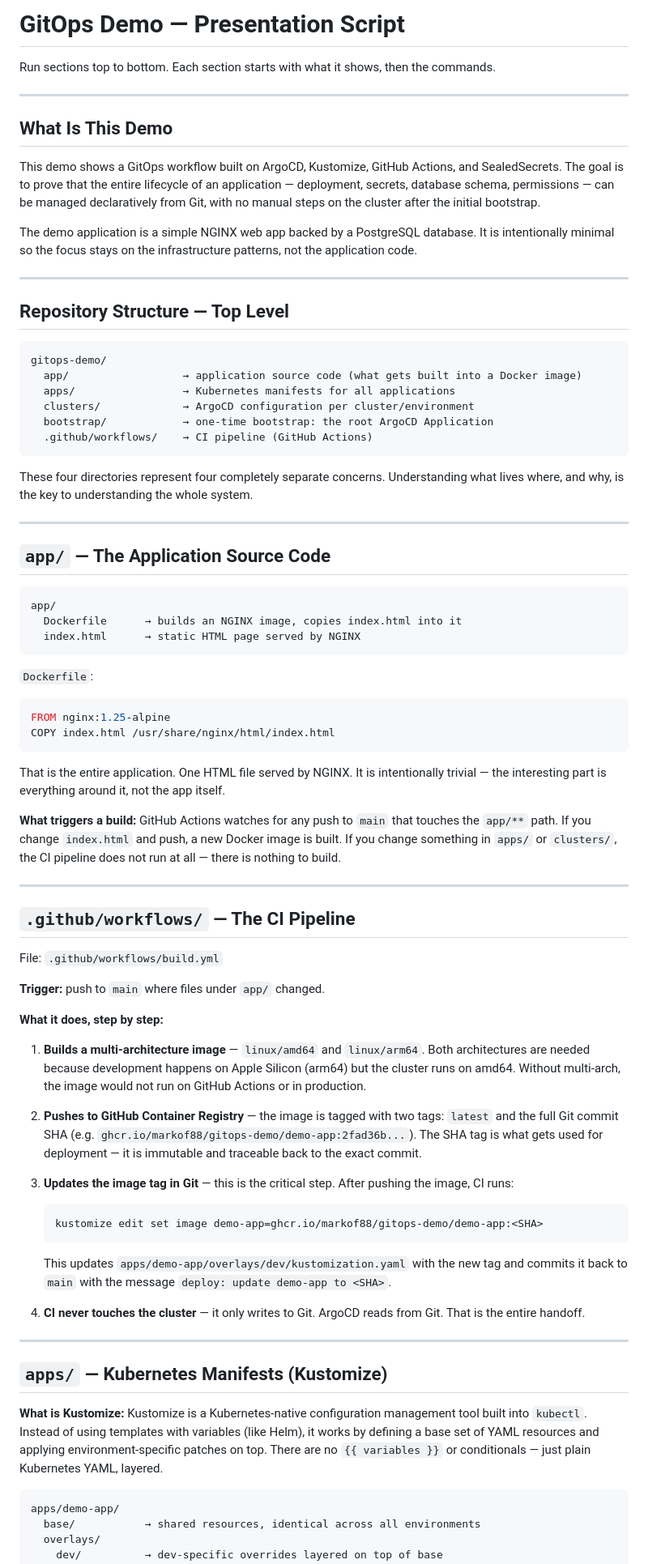
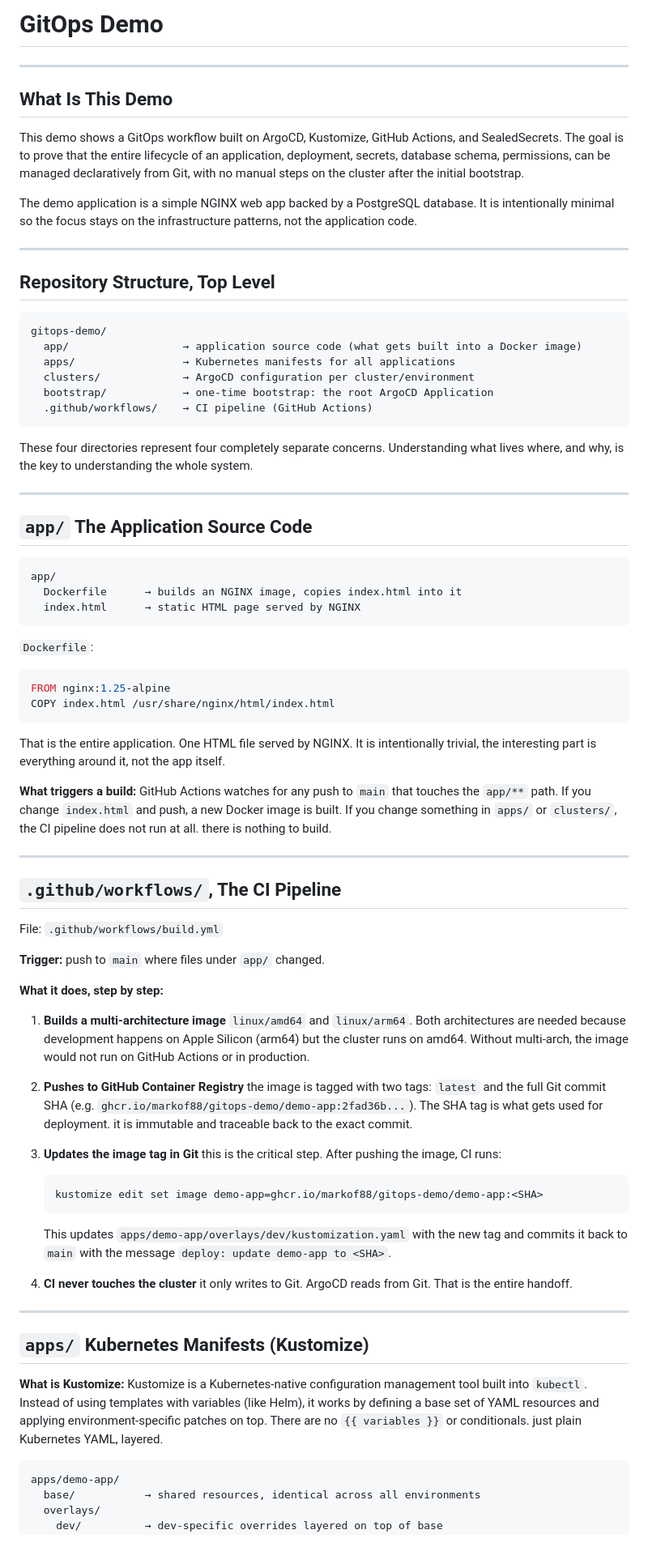
Before and after one commit to markof88/gitops-demo, a Markdown page: DEMO.md, the part around one of its changes. Shown at 81% size. Rendered like a GitHub page.

Commit message:
Refactor DEMO.md for clarity and simplicity
Refactor and simplify the presentation script for the GitOps demo. Update headings, remove unnecessary text, and improve clarity throughout the document.

````diff
--- a/DEMO.md
+++ b/DEMO.md
@@ -1,18 +1,16 @@
-# GitOps Demo — Presentation Script
-
-Run sections top to bottom. Each section starts with what it shows, then the commands.
+# GitOps Demo
 
 ---
 
 ## What Is This Demo
 
-This demo shows a GitOps workflow built on ArgoCD, Kustomize, GitHub Actions, and SealedSecrets. The goal is to prove that the entire lifecycle of an application — deployment, secrets, database schema, permissions — can be managed declaratively from Git, with no manual steps on the cluster after the initial bootstrap.
+This demo shows a GitOps workflow built on ArgoCD, Kustomize, GitHub Actions, and SealedSecrets. The goal is to prove that the entire lifecycle of an application, deployment, secrets, database schema, permissions, can be managed declaratively from Git, with no manual steps on the cluster after the initial bootstrap.
 
 The demo application is a simple NGINX web app backed by a PostgreSQL database. It is intentionally minimal so the focus stays on the infrastructure patterns, not the application code.
 
 ---
 
-## Repository Structure — Top Level
+## Repository Structure, Top Level
 
 ```
 gitops-demo/
@@ -27,7 +25,7 @@ These four directories represent four completely separate concerns. Understandin
 
 ---
 
-## `app/` — The Application Source Code
+## `app/` The Application Source Code
 
 ```
 app/
@@ -41,13 +39,13 @@ FROM nginx:1.25-alpine
 COPY index.html /usr/share/nginx/html/index.html
 ```
 
-That is the entire application. One HTML file served by NGINX. It is intentionally trivial — the interesting part is everything around it, not the app itself.
+That is the entire application. One HTML file served by NGINX. It is intentionally trivial, the interesting part is everything around it, not the app itself.
 
-**What triggers a build:** GitHub Actions watches for any push to `main` that touches the `app/**` path. If you change `index.html` and push, a new Docker image is built. If you change something in `apps/` or `clusters/`, the CI pipeline does not run at all — there is nothing to build.
+**What triggers a build:** GitHub Actions watches for any push to `main` that touches the `app/**` path. If you change `index.html` and push, a new Docker image is built. If you change something in `apps/` or `clusters/`, the CI pipeline does not run at all. there is nothing to build.
 
 ---
 
-## `.github/workflows/` — The CI Pipeline
+## `.github/workflows/`, The CI Pipeline
 
 File: `.github/workflows/build.yml`
 
@@ -55,23 +53,23 @@ File: `.github/workflows/build.yml`
 
 **What it does, step by step:**
 
-1. **Builds a multi-architecture image** — `linux/amd64` and `linux/arm64`. Both architectures are needed because development happens on Apple Silicon (arm64) but the cluster runs on amd64. Without multi-arch, the image would not run on GitHub Actions or in production.
+1. **Builds a multi-architecture image** `linux/amd64` and `linux/arm64`. Both architectures are needed because development happens on Apple Silicon (arm64) but the cluster runs on amd64. Without multi-arch, the image would not run on GitHub Actions or in production.
 
-2. **Pushes to GitHub Container Registry** — the image is tagged with two tags: `latest` and the full Git commit SHA (e.g. `ghcr.io/markof88/gitops-demo/demo-app:2fad36b...`). The SHA tag is what gets used for deployment — it is immutable and traceable back to the exact commit.
+2. **Pushes to GitHub Container Registry** the image is tagged with two tags: `latest` and the full Git commit SHA (e.g. `ghcr.io/markof88/gitops-demo/demo-app:2fad36b...`). The SHA tag is what gets used for deployment. it is immutable and traceable back to the exact commit.
 
-3. **Updates the image tag in Git** — this is the critical step. After pushing the image, CI runs:
+3. **Updates the image tag in Git** this is the critical step. After pushing the image, CI runs:
    ```bash
    kustomize edit set image demo-app=ghcr.io/markof88/gitops-demo/demo-app:<SHA>
    ```
    This updates `apps/demo-app/overlays/dev/kustomization.yaml` with the new tag and commits it back to `main` with the message `deploy: update demo-app to <SHA>`.
 
-4. **CI never touches the cluster** — it only writes to Git. ArgoCD reads from Git. That is the entire handoff.
+4. **CI never touches the cluster** it only writes to Git. ArgoCD reads from Git. That is the entire handoff.
 
 ---
 
-## `apps/` — Kubernetes Manifests (Kustomize)
+## `apps/` Kubernetes Manifests (Kustomize)
 
-**What is Kustomize:** Kustomize is a Kubernetes-native configuration management tool built into `kubectl`. Instead of using templates with variables (like Helm), it works by defining a base set of YAML resources and applying environment-specific patches on top. There are no `{{ variables }}` or conditionals — just plain Kubernetes YAML, layered.
+**What is Kustomize:** Kustomize is a Kubernetes-native configuration management tool built into `kubectl`. Instead of using templates with variables (like Helm), it works by defining a base set of YAML resources and applying environment-specific patches on top. There are no `{{ variables }}` or conditionals. just plain Kubernetes YAML, layered.
 
 ```
 apps/demo-app/
````
Also changed, not shown: other parts of DEMO.md (+39 -39 lines).
